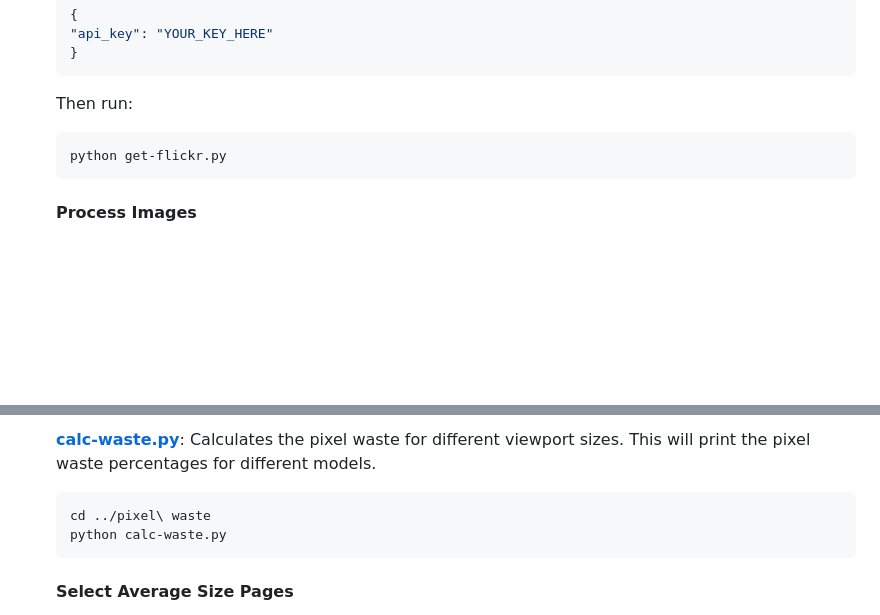
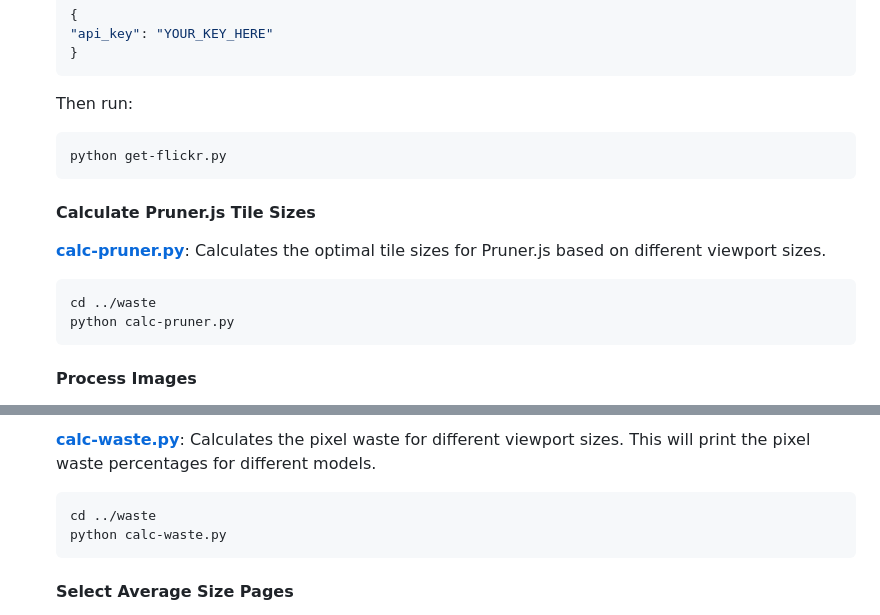
Before and after one commit to overbrowsing/pruner-study, a Markdown page: README.md, 2 parts joined by grey strips. Drawn GitHub-style; blank space fills up the shorter version.

````diff
--- a/README.md
+++ b/README.md
@@ -45,6 +45,14 @@ For detailed results and analysis, please refer to the published study [here](li
     python get-flickr.py
     ```
 
+    #### Calculate Pruner.js Tile Sizes
+
+    [**calc-pruner.py**](waste/calc-pruner.py): Calculates the optimal tile sizes for Pruner.js based on different viewport sizes.
+    ```bash
+    cd ../waste
+    python calc-pruner.py
+    ```
+
     #### Process Images
 
     [**process-images.py**](implementation/process-images.py): Processes the downloaded images, resizing and cropping them for different methods. This will create folders and HTML files for each method.
@@ -64,7 +72,7 @@ For detailed results and analysis, please refer to the published study [here](li
 
     [**calc-waste.py**](waste/calc-waste.py): Calculates the pixel waste for different viewport sizes. This will print the pixel waste percentages for different models.
     ```bash
-    cd ../pixel\ waste
+    cd ../waste
     python calc-waste.py
     ```
 
````
